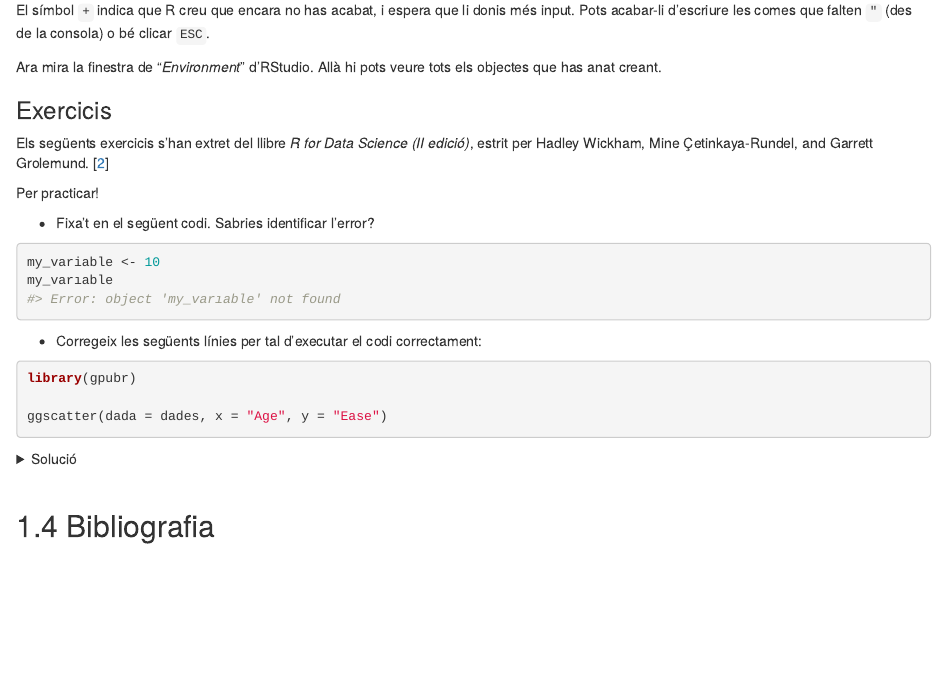
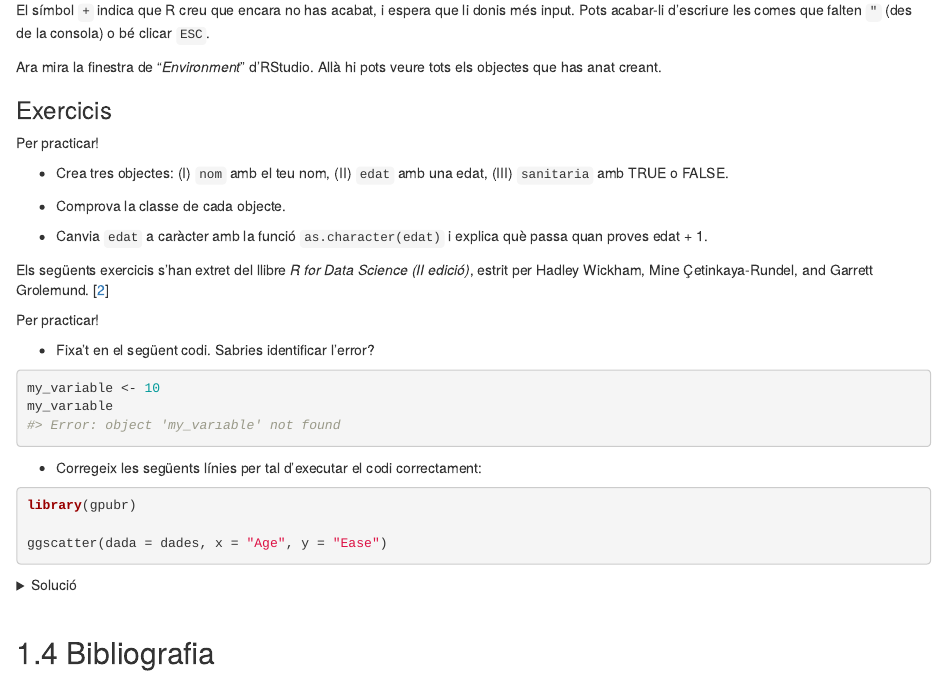
Before and after one commit to mpujolassos/curs_r_althaia, an R Markdown document (01-sessio1-introduccio.Rmd): the page in a window 1100 px wide, from 11140 px down. Rendered offline with R 4.5, knitr and Pandoc, with nearby package versions; drawn as R Markdown's standard HTML page in place of the format the file asks for; some code elsewhere in the file could not run offline.

Commit message:
act_sessio1

```diff
--- a/01-sessio1-introduccio.Rmd
+++ b/01-sessio1-introduccio.Rmd
@@ -578,6 +578,17 @@ Ara mira la finestra de "*Environment*" d'RStudio. Allà hi pots veure tots els
 
 ### Exercicis {-}
 
+<div class="task-box">
+  <div class="task-title">Per practicar!</div>
+
+  <p>-   Crea tres objectes: (I) `nom` amb el teu nom, (II) `edat` amb una edat, (III) `sanitaria` amb TRUE o FALSE.</p>
+
+  <p>-   Comprova la classe de cada objecte.</p>
+
+  <p>-   Canvia `edat` a caràcter amb la funció `as.character(edat)` i explica què passa quan proves edat + 1.</p>
+
+</div>
+
 Els següents exercicis s'han extret del llibre *R for Data Science (II edició)*, estrit per Hadley Wickham, Mine Çetinkaya-Rundel, and Garrett Grolemund. [[2](https://r4ds.hadley.nz/)]
 
 <div class="task-box">
```
Also changed, not shown: docs/search_index.json, 1 other file.
